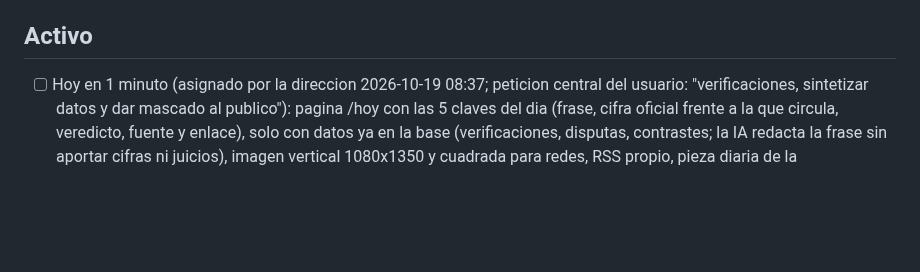
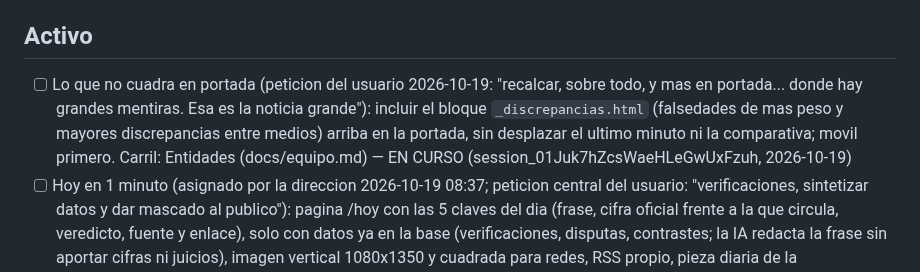
Before and after one commit to jorgealferez/truth-news, a Markdown page: PENDIENTES.truth-news.md, the part around the change. Drawn GitHub-style; blank space fills up the shorter version.

Commit message:
Ledger: reserva de Lo que no cuadra en portada (carril Entidades)
Co-Authored-By: Claude Opus 5.5 <noreply@anthropic.com>
Claude-Session: https://claude.ai/code/session_01Juk7hZcsWaeHLeGwUxFzuh

```diff
--- a/PENDIENTES.truth-news.md
+++ b/PENDIENTES.truth-news.md
@@ -32,6 +32,7 @@ Reglas de edicion (resumen; la version completa esta en la skill):
 
 ## Activo
 
+- [ ] Lo que no cuadra en portada (peticion del usuario 2026-10-19: "recalcar, sobre todo, y mas en portada... donde hay grandes mentiras. Esa es la noticia grande"): incluir el bloque `_discrepancias.html` (falsedades de mas peso y mayores discrepancias entre medios) arriba en la portada, sin desplazar el ultimo minuto ni la comparativa; movil primero. Carril: Entidades (docs/equipo.md) — EN CURSO (session_01Juk7hZcsWaeHLeGwUxFzuh, 2026-10-19)
 - [ ] Hoy en 1 minuto (asignado por la direccion 2026-10-19 08:37; peticion central del usuario: "verificaciones, sintetizar datos y dar mascado al publico"): pagina /hoy con las 5 claves del dia (frase, cifra oficial frente a la que circula, veredicto, fuente y enlace), solo con datos ya en la base (verificaciones, disputas, contrastes; la IA redacta la frase sin aportar cifras ni juicios), imagen vertical 1080x1350 y cuadrada para redes, RSS propio, pieza diaria de la autopublicacion en modo prueba; si un dia no hay nada contrastado lo dice y no se rellena; ADR de diseno 0047. Carril: Redes — EN CURSO (session_01XKtMQ5i5KmEUZeifKfix5k, 2026-10-19)
 - [ ] Repartir las publicaciones a lo largo del dia (hallazgo de la medida 2026-10-19 08:20: los cupos se llenan de madrugada, entre 04:00 y 07:30 UTC): ventana de horas activas en hora de Madrid y separacion minima por red (horas activas / cupo); sin cambio de esquema. Carril: Redes — EN CURSO (session_01XKtMQ5i5KmEUZeifKfix5k, 2026-10-19)
 - [x] Rendimiento y accesibilidad en movil (encargo de la direccion 2026-10-19, dentro de la peticion del usuario "Si haz todo lo que sean mejoras en este aspecto": las Core Web Vitals cuentan para el SEO): medir con Chromium headless (perfil movil) portada, /historia, /verificacion y /quien-dice-la-verdad: LCP, CLS, peso, peticiones, contraste y objetivos tactiles; publicar el suelo en docs/benchmarks (ratchet) y arreglar lo que mas pese sin quitar contenido. Carril: Temas, SEO y sintesis — hecho en #171 (squash c6b2559, 2026-10-19)
```
